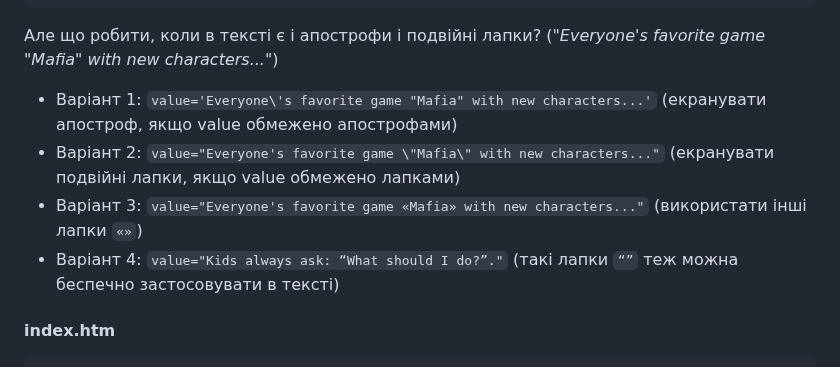
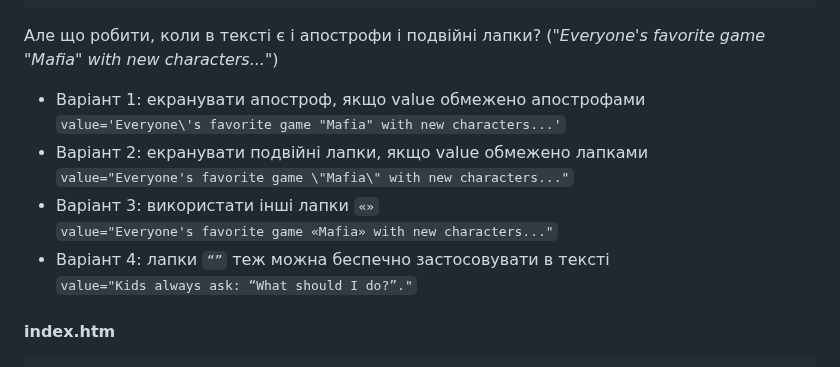
Before and after one commit to olexsyn/different, a Markdown page: README.md, the part around the change. GitHub-like rendering.

````diff
--- a/README.md
+++ b/README.md
@@ -125,10 +125,14 @@ DESCR - може бути порожнім: `''`, як і SKILL2, SKILL3, PREV
 ```
 Але що робити, коли в тексті є і апострофи і подвійні лапки? (_"Everyone\'s favorite game "Mafia" with new characters..."_)
 
-- Варіант 1: `value='Everyone\'s favorite game "Mafia" with new characters...'` (екранувати апостроф, якщо value обмежено апострофами)
-- Варіант 2: `value="Everyone's favorite game \"Mafia\" with new characters..."` (екранувати подвійні лапки, якщо value обмежено лапками)
-- Варіант 3: `value="Everyone's favorite game «Mafia» with new characters..."` (використати інші лапки `«»`)
-- Варіант 4: `value="Kids always ask: “What should I do?”."` (такі лапки `“”` теж можна беспечно застосовувати в тексті)
+- Варіант 1: екранувати апостроф, якщо value обмежено апострофами
+`value='Everyone\'s favorite game "Mafia" with new characters...'`
+- Варіант 2: екранувати подвійні лапки, якщо value обмежено лапками
+`value="Everyone's favorite game \"Mafia\" with new characters..."`
+- Варіант 3: використати інші лапки `«»`
+`value="Everyone's favorite game «Mafia» with new characters..."`
+- Варіант 4: лапки `“”` теж можна беспечно застосовувати в тексті
+`value="Kids always ask: “What should I do?”."`
 
 #### index.htm
 
````
